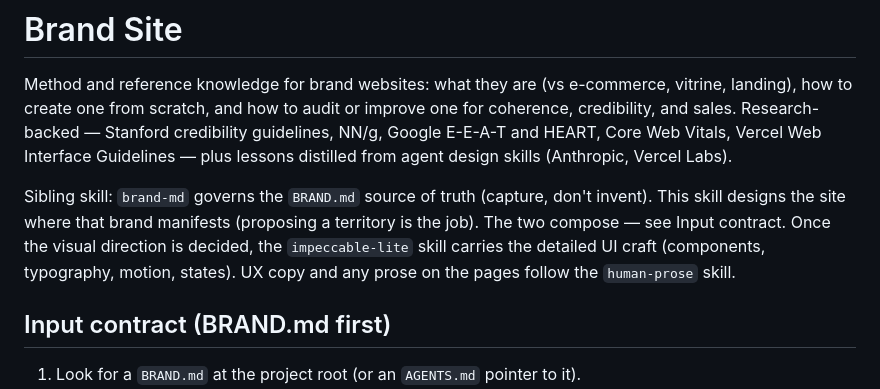
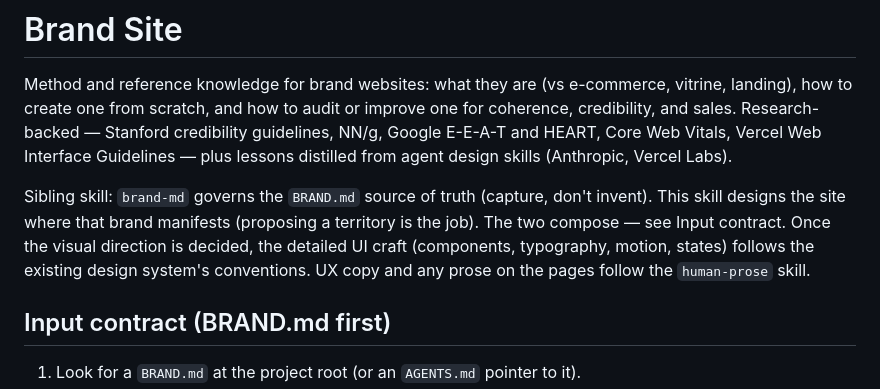
Before and after one commit to krkn-s/ai-workspace, a Markdown page: skills/brand-site/SKILL.md, the part around the change. GitHub-like rendering.

```diff
--- a/skills/brand-site/SKILL.md
+++ b/skills/brand-site/SKILL.md
@@ -7,7 +7,7 @@ description: Design, build, audit, and improve brand websites — sites where th
 
 Method and reference knowledge for brand websites: what they are (vs e-commerce, vitrine, landing), how to create one from scratch, and how to audit or improve one for coherence, credibility, and sales. Research-backed — Stanford credibility guidelines, NN/g, Google E-E-A-T and HEART, Core Web Vitals, Vercel Web Interface Guidelines — plus lessons distilled from agent design skills (Anthropic, Vercel Labs).
 
-Sibling skill: `brand-md` governs the `BRAND.md` source of truth (capture, don't invent). This skill designs the site where that brand manifests (proposing a territory is the job). The two compose — see Input contract. Once the visual direction is decided, the `impeccable-lite` skill carries the detailed UI craft (components, typography, motion, states). UX copy and any prose on the pages follow the `human-prose` skill.
+Sibling skill: `brand-md` governs the `BRAND.md` source of truth (capture, don't invent). This skill designs the site where that brand manifests (proposing a territory is the job). The two compose — see Input contract. Once the visual direction is decided, the detailed UI craft (components, typography, motion, states) follows the existing design system's conventions. UX copy and any prose on the pages follow the `human-prose` skill.
 
 ## Input contract (BRAND.md first)
 
```
Also changed, not shown: README.md (+0 -1 lines), skills/impeccable-lite/SKILL.md (deleted, +0 -175 lines).
